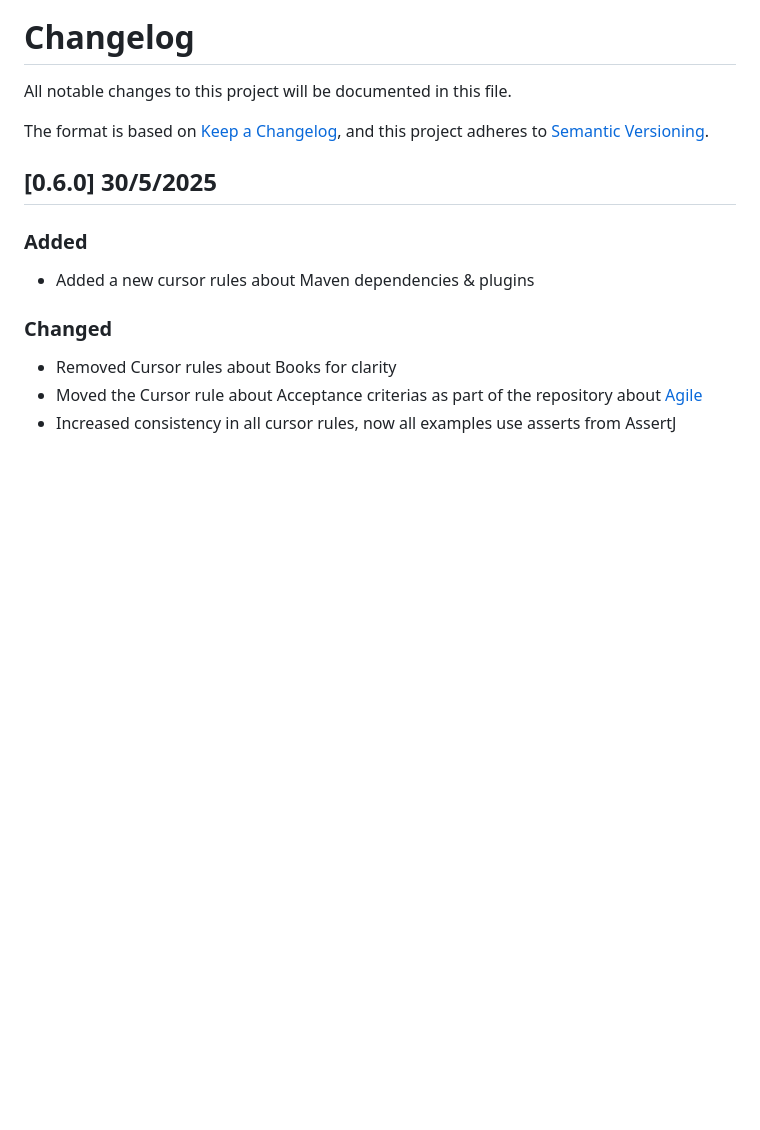
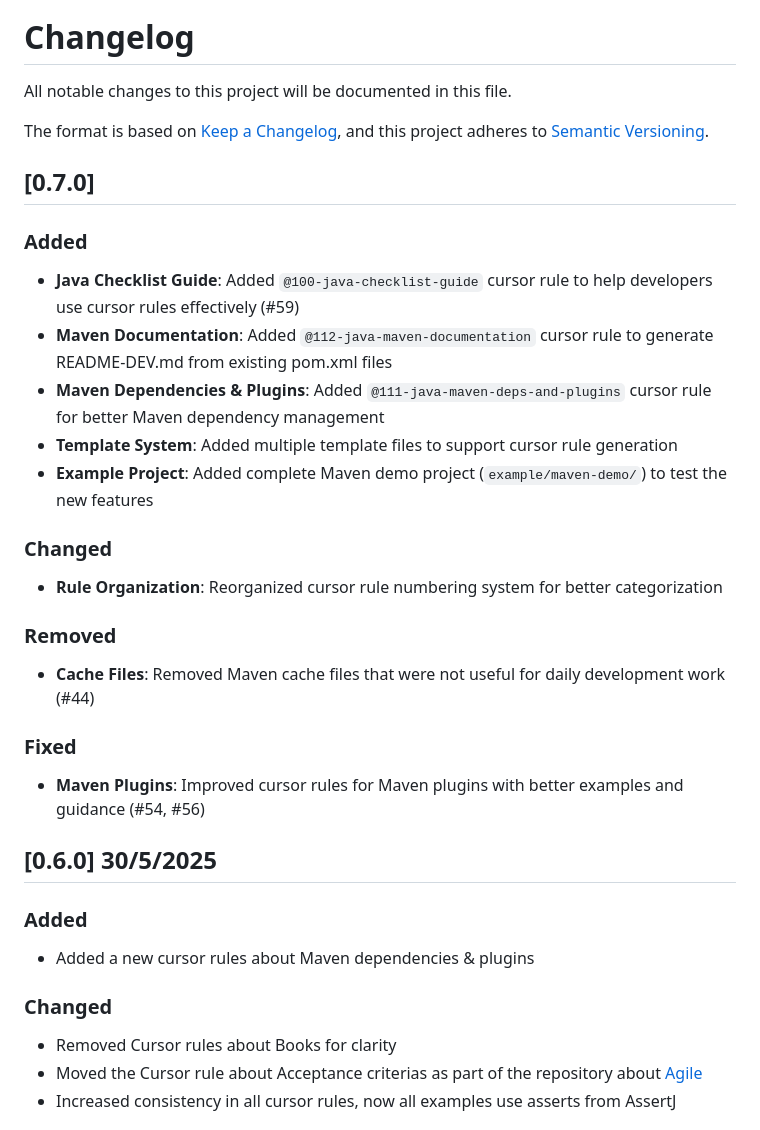
Before and after one commit to jabrena/plinth, a Markdown page: CHANGELOG.md, the part around the change. Drawn GitHub-style; blank space fills up the shorter version.

```diff
--- a/CHANGELOG.md
+++ b/CHANGELOG.md
@@ -4,6 +4,28 @@ All notable changes to this project will be documented in this file.
 
 The format is based on [Keep a Changelog](https://keepachangelog.com/en/1.1.0/),
 and this project adheres to [Semantic Versioning](https://semver.org/spec/v2.0.0.html).
+
+## [0.7.0]
+
+### Added
+
+- **Java Checklist Guide**: Added `@100-java-checklist-guide` cursor rule to help developers use cursor rules effectively (#59)
+- **Maven Documentation**: Added `@112-java-maven-documentation` cursor rule to generate README-DEV.md from existing pom.xml files
+- **Maven Dependencies & Plugins**: Added `@111-java-maven-deps-and-plugins` cursor rule for better Maven dependency management
+- **Template System**: Added multiple template files to support cursor rule generation
+- **Example Project**: Added complete Maven demo project (`example/maven-demo/`) to test the new features
+
+### Changed
+
+- **Rule Organization**: Reorganized cursor rule numbering system for better categorization
+
+### Removed
+
+- **Cache Files**: Removed Maven cache files that were not useful for daily development work (#44)
+
+### Fixed
+
+- **Maven Plugins**: Improved cursor rules for Maven plugins with better examples and guidance (#54, #56)
 
 ## [0.6.0] 30/5/2025
 
```
Also changed, not shown: README.md (+1 -0 lines), docs/MAINTENANCE.md (+6 -3 lines), example/maven-demo/README-DEV.md (added, +30 -0 lines), docs/getting-started-prompt.png, 2 other files.
